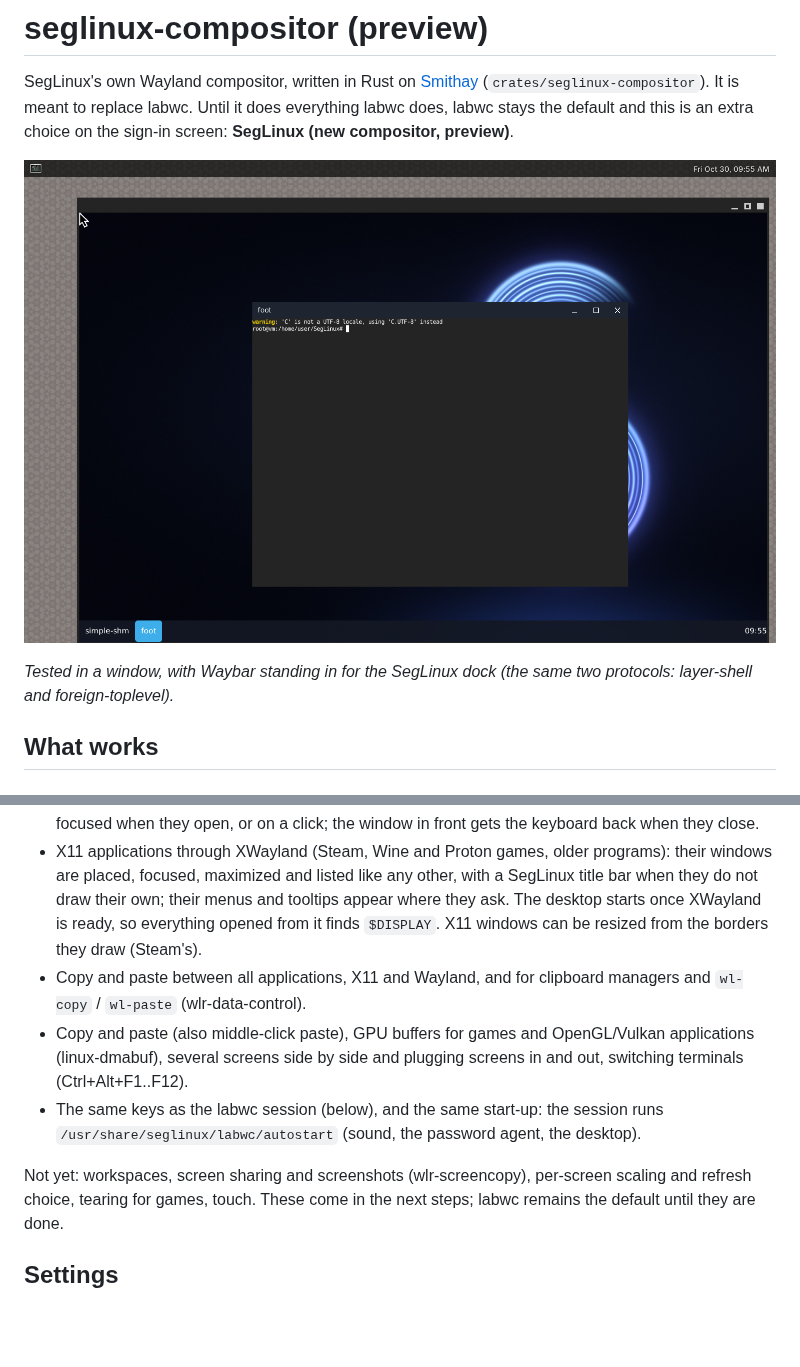
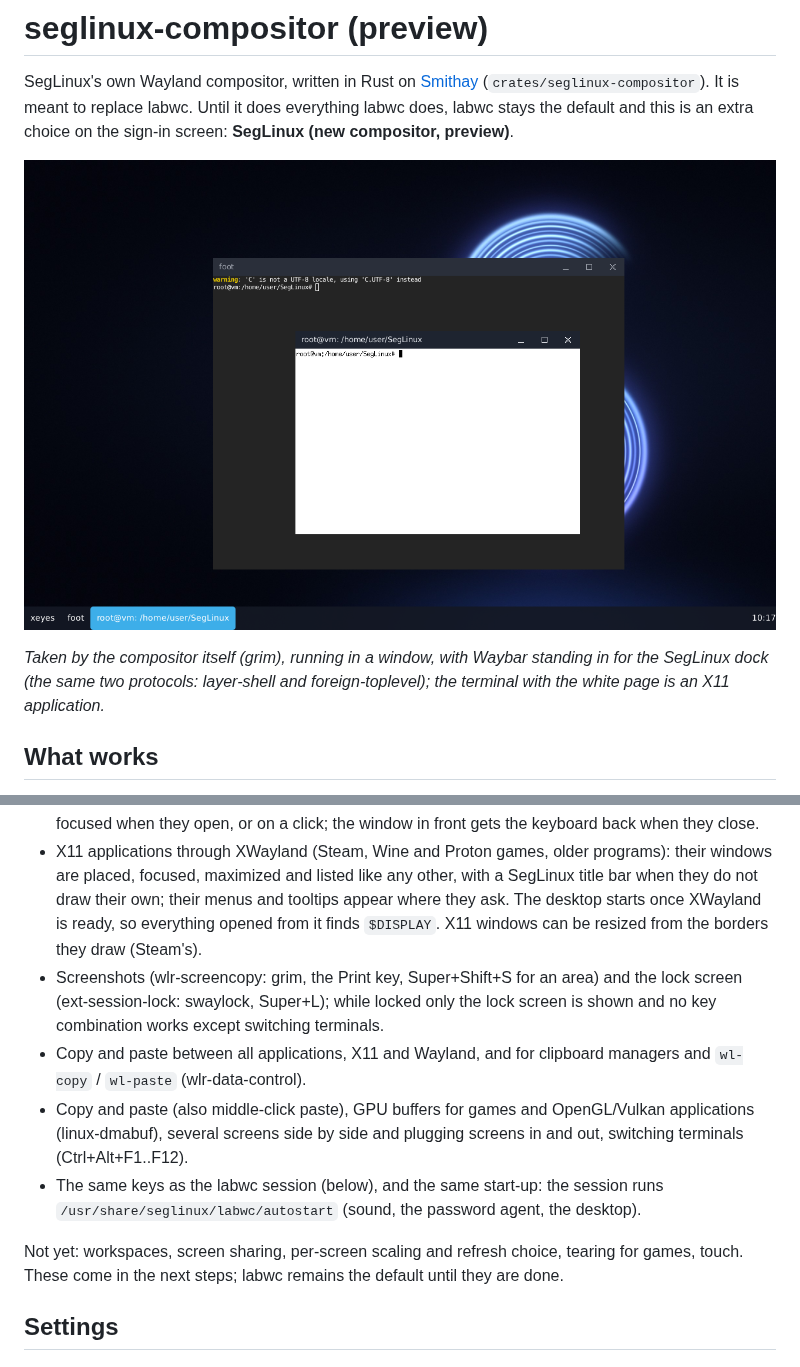
Before and after one commit to SegMind25/SegLinux, a Markdown page: docs/compositor.md, 2 parts joined by grey strips. GitHub-like rendering; pictures changed too: docs/images/compositor-preview.png; blank space fills up the shorter version.

```diff
--- a/docs/compositor.md
+++ b/docs/compositor.md
@@ -8,8 +8,9 @@ stays the default and this is an extra choice on the sign-in screen:
 
 ![The SegLinux wallpaper, a terminal and a panel listing the open windows, on seglinux-compositor](images/compositor-preview.png)
 
-*Tested in a window, with Waybar standing in for the SegLinux dock (the same
-two protocols: layer-shell and foreign-toplevel).*
+*Taken by the compositor itself (grim), running in a window, with Waybar
+standing in for the SegLinux dock (the same two protocols: layer-shell and
+foreign-toplevel); the terminal with the white page is an X11 application.*
 
 ## What works
 
@@ -34,6 +35,10 @@ two protocols: layer-shell and foreign-toplevel).*
   their menus and tooltips appear where they ask. The desktop starts once
   XWayland is ready, so everything opened from it finds `$DISPLAY`. X11
   windows can be resized from the borders they draw (Steam's).
+- Screenshots (wlr-screencopy: grim, the Print key, Super+Shift+S for an
+  area) and the lock screen (ext-session-lock: swaylock, Super+L); while
+  locked only the lock screen is shown and no key combination works except
+  switching terminals.
 - Copy and paste between all applications, X11 and Wayland, and for
   clipboard managers and `wl-copy` / `wl-paste` (wlr-data-control).
 - Copy and paste (also middle-click paste), GPU buffers for games and
@@ -44,7 +49,7 @@ two protocols: layer-shell and foreign-toplevel).*
   agent, the desktop).
 
 Not yet: workspaces, screen
-sharing and screenshots (wlr-screencopy), per-screen scaling and refresh
+sharing, per-screen scaling and refresh
 choice, tearing for games, touch. These come in the next steps; labwc
 remains the default until they are done.
 
```
Also changed, not shown: CHANGELOG.md (+2 -1 lines), 8 other files.
